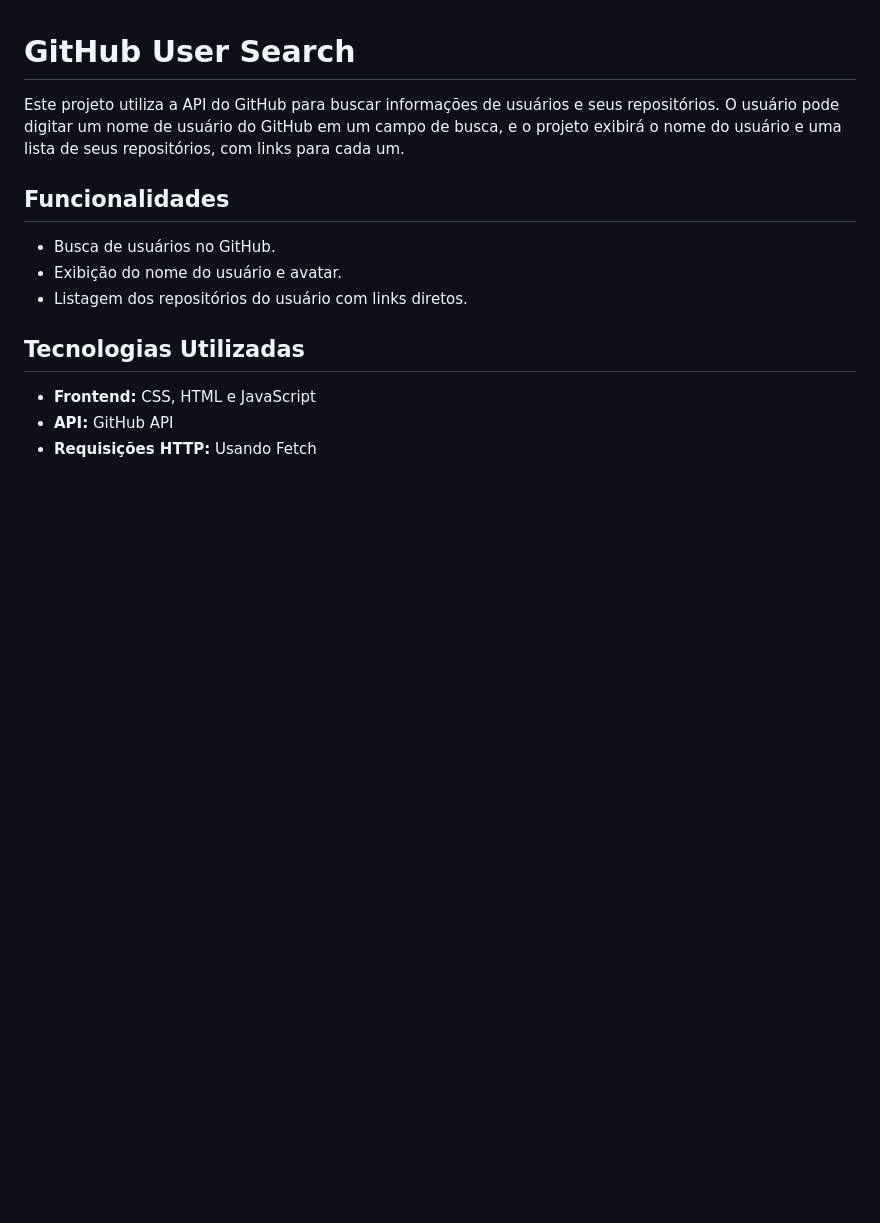
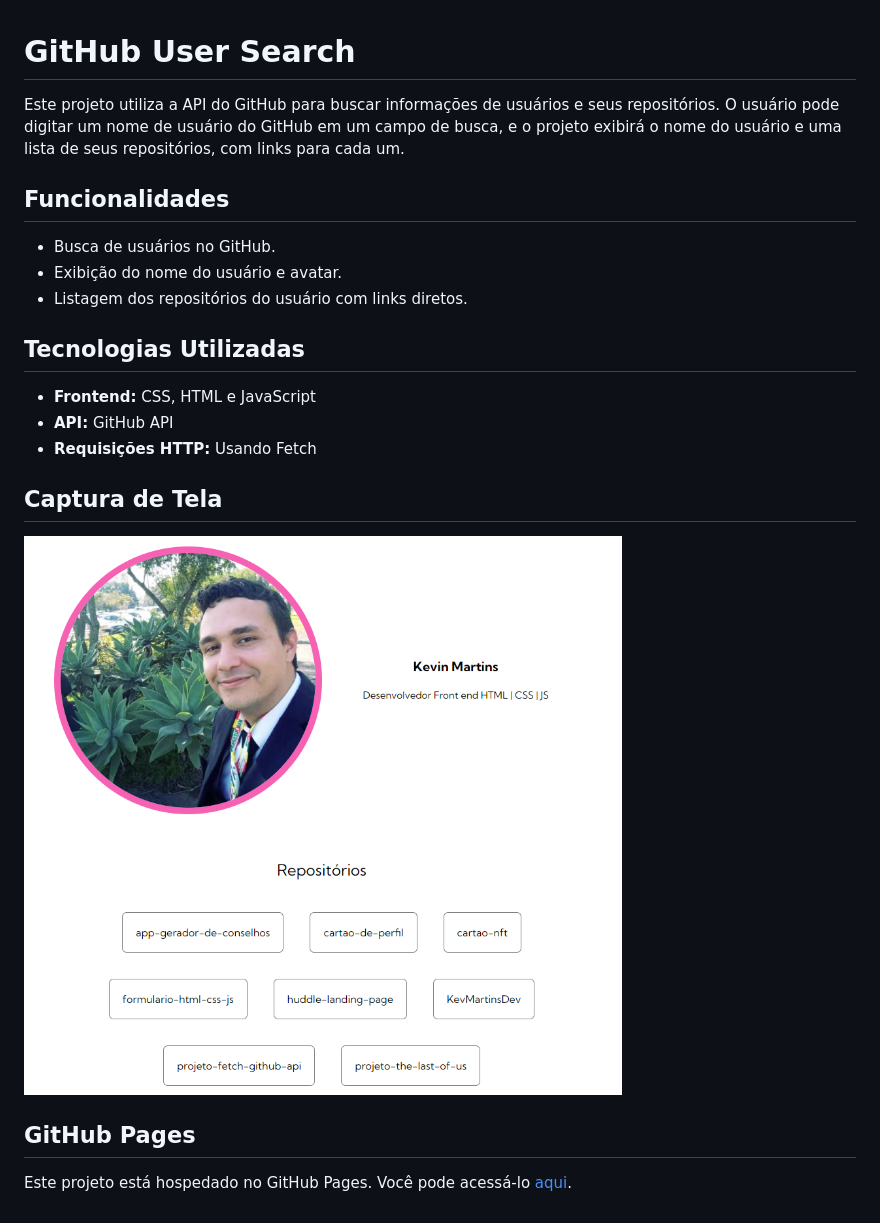
Before and after one commit to KevMartinsDev/projeto-fetch-github-api, a Markdown page: README.md, the part around the change. GitHub-like rendering; pictures changed too: src/img/print1.png (added); blank space fills up the shorter version.

```diff
--- a/README.md
+++ b/README.md
@@ -13,3 +13,11 @@ Este projeto utiliza a API do GitHub para buscar informações de usuários e se
 - **Frontend:** CSS, HTML e JavaScript
 - **API:** GitHub API
 - **Requisições HTTP:** Usando Fetch
+
+## Captura de Tela
+
+![Captura de Tela do Projeto](./src/img/print1.png)
+
+## GitHub Pages
+
+Este projeto está hospedado no GitHub Pages. Você pode acessá-lo [aqui](https://kevmartinsdev.github.io/projeto-fetch-github-api/).
```
